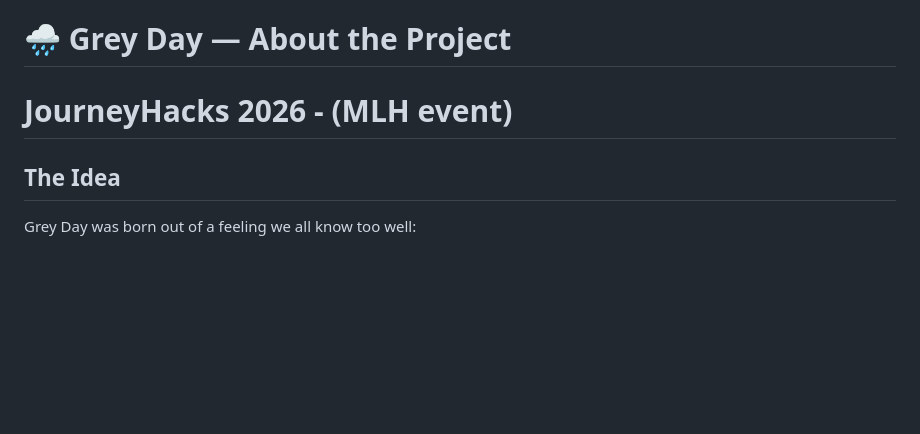
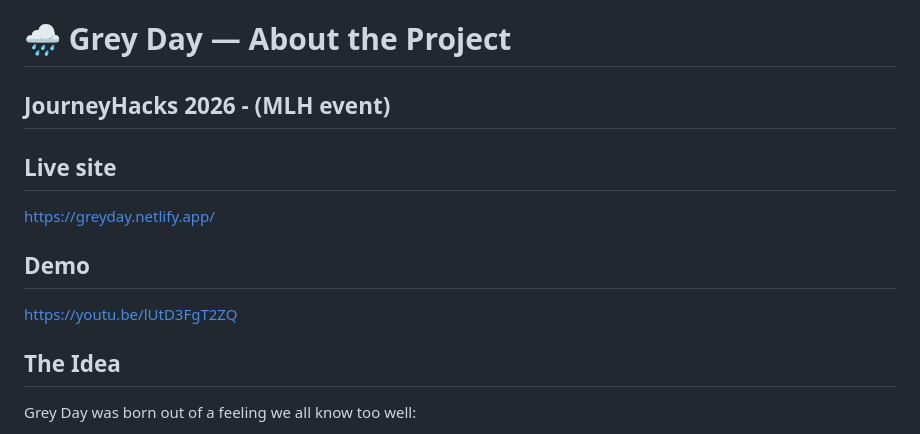
Before and after one commit to Rubber-Duck-Productions/JourneyHacks_2026, a Markdown page: readme.md, the part around the change. GitHub-like rendering; blank space fills up the shorter version.

Commit message:
Update README with live site and demo links
Added live site and demo links to the project description.

```diff
--- a/readme.md
+++ b/readme.md
@@ -1,5 +1,10 @@
 # 🌧️ Grey Day — About the Project
-# JourneyHacks 2026 - (MLH event)
+## JourneyHacks 2026 - (MLH event)
+
+## Live site
+https://greyday.netlify.app/
+## Demo
+https://youtu.be/lUtD3FgT2ZQ
 
 ## The Idea
 
```
